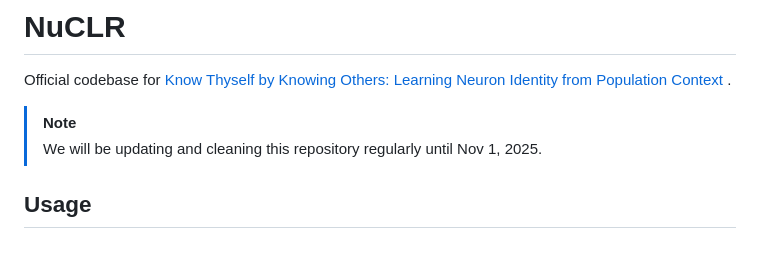
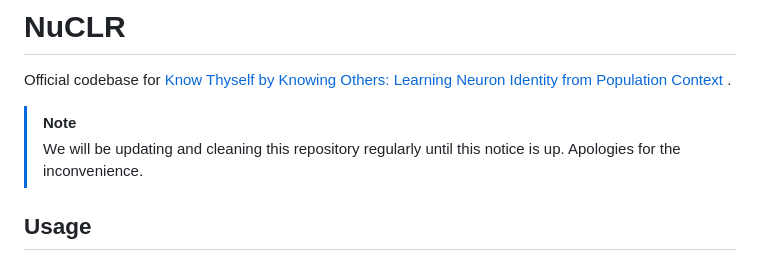
Before and after one commit to nerdslab/nuclr, a Markdown page: README.md, the part around the change. Drawn GitHub-style.

```diff
--- a/README.md
+++ b/README.md
@@ -4,7 +4,8 @@ Official codebase for [Know Thyself by Knowing Others: Learning Neuron Identity
 ](https://neurips.cc/virtual/2025/poster/115008).
 
 > [!NOTE]
-> We will be updating and cleaning this repository regularly until Nov 1, 2025.
+> We will be updating and cleaning this repository regularly until this notice is up.
+> Apologies for the inconvenience.
 
 ## Usage
 
```
